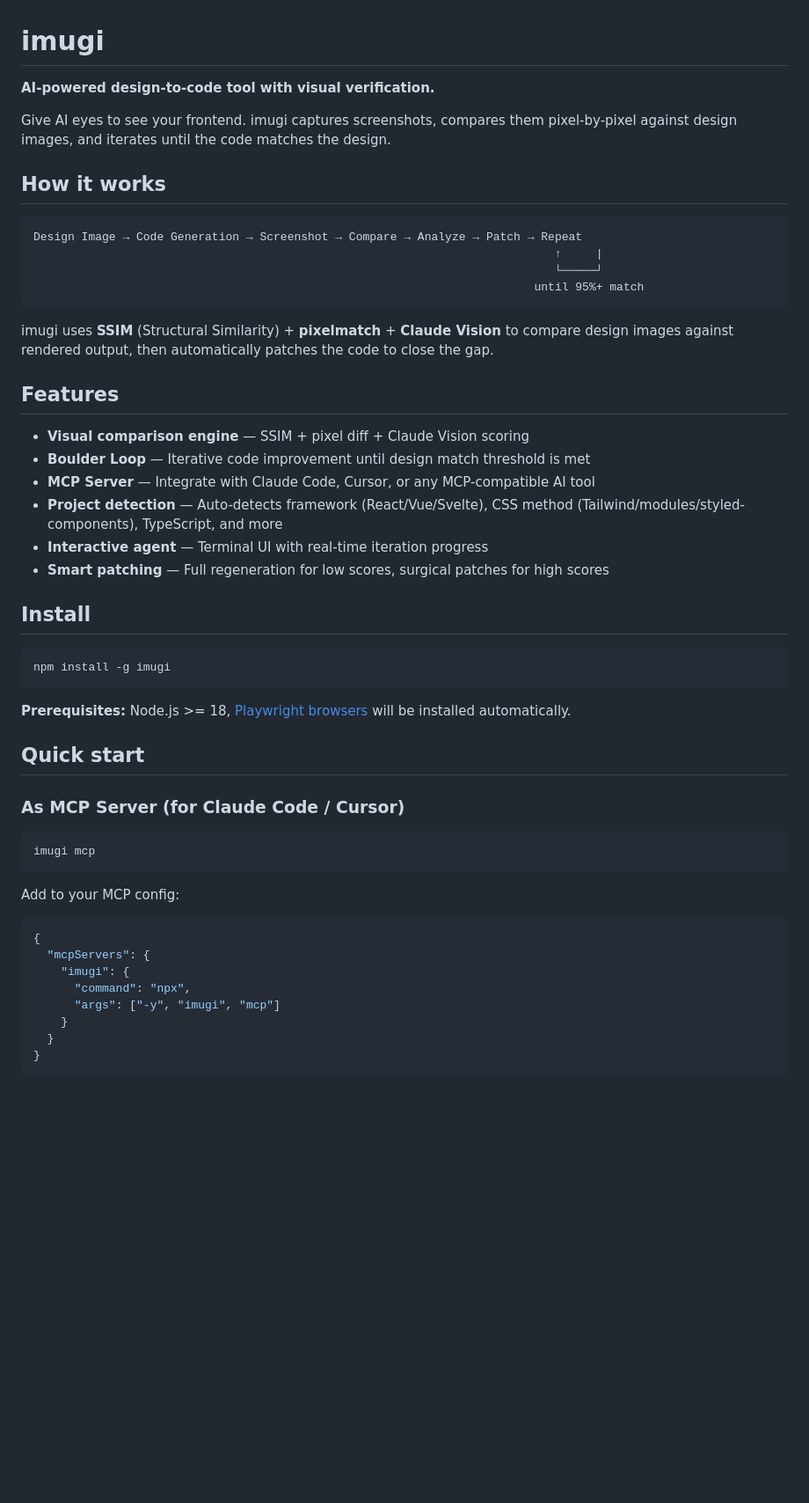
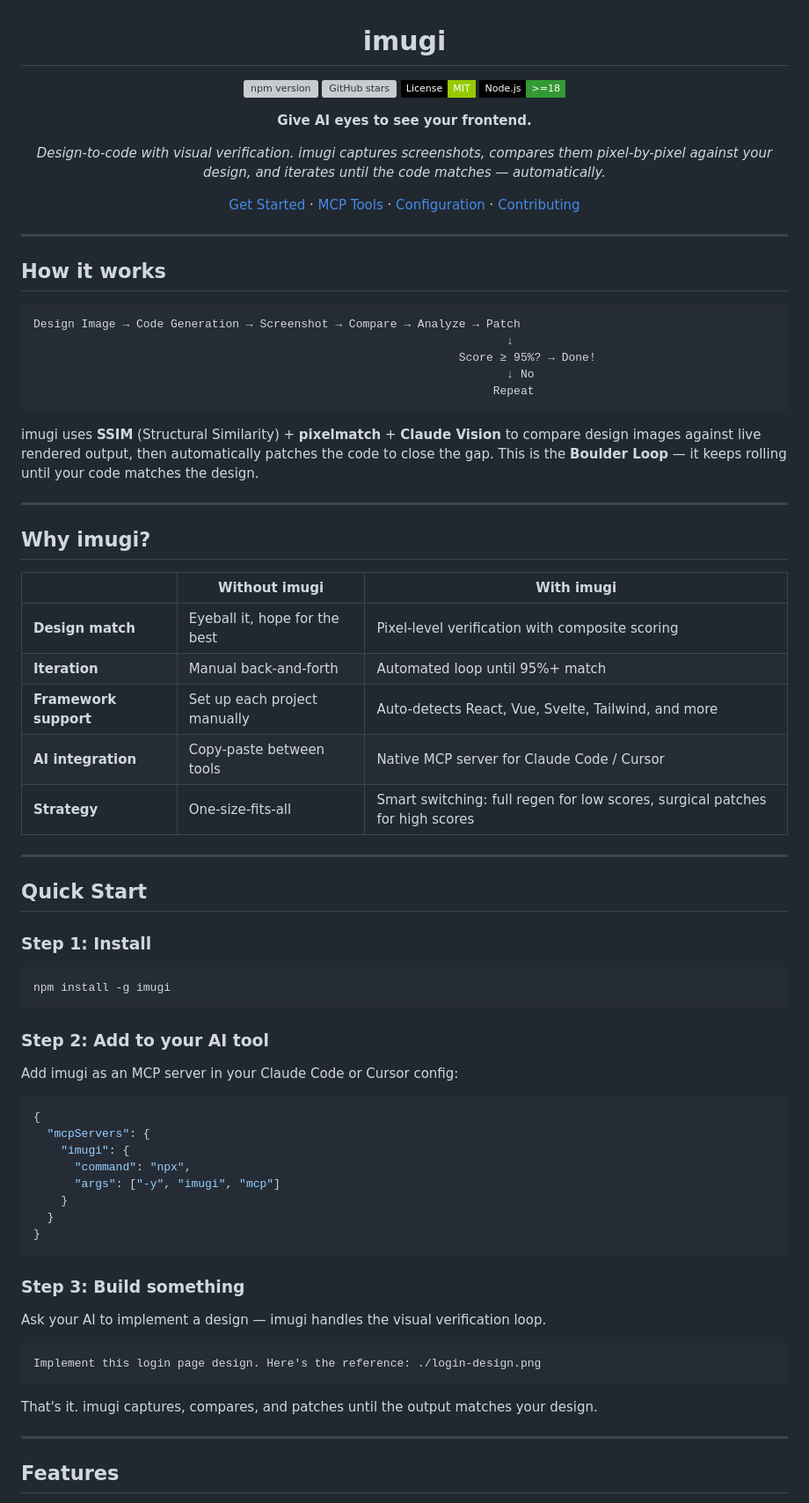
Before and after one commit to M00N7682/imugi, a Markdown page: README.md, the part around one of its changes. Shown at 88% size. Rendered like a GitHub page; badges without logos; blank space fills up the shorter version; grey boxes are pictures that could not be loaded.

````diff
--- a/README.md
+++ b/README.md
@@ -1,46 +3,57 @@
 # imugi
 
-**AI-powered design-to-code tool with visual verification.**
+[![npm version](https://img.shields.io/npm/v/imugi?color=cb3837&labelColor=black&style=flat-square)](https://www.npmjs.com/package/imugi)
+[![GitHub stars](https://img.shields.io/github/stars/M00N7682/imugi?style=flat-square&color=ffcb47&labelColor=black)](https://github.com/M00N7682/imugi/stargazers)
+[![License: MIT](https://img.shields.io/badge/License-MIT-green?labelColor=black&style=flat-square)](https://opensource.org/licenses/MIT)
+[![Node.js](https://img.shields.io/badge/Node.js-%3E%3D18-339933?labelColor=black&style=flat-square&logo=node.js&logoColor=white)](https://nodejs.org)
 
-Give AI eyes to see your frontend. imugi captures screenshots, compares them pixel-by-pixel against design images, and iterates until the code matches the design.
+**Give AI eyes to see your frontend.**
+
+*Design-to-code with visual verification. imugi captures screenshots, compares them pixel-by-pixel against your design, and iterates until the code matches — automatically.*
+
+[Get Started](#quick-start) · [MCP Tools](#mcp-tools) · [Configuration](#configuration) · [Contributing](CONTRIBUTING.md)
+
+</div>
+
+---
 
 ## How it works
 
 ```
-Design Image → Code Generation → Screenshot → Compare → Analyze → Patch → Repeat
-                                                                            ↑     |
-                                                                            └─────┘
-                                                                         until 95%+ match
+Design Image → Code Generation → Screenshot → Compare → Analyze → Patch
+                                                                     ↓
+                                                              Score ≥ 95%? → Done!
+                                                                     ↓ No
+                                                                   Repeat
 ```
 
-imugi uses **SSIM** (Structural Similarity) + **pixelmatch** + **Claude Vision** to compare design images against rendered output, then automatically patches the code to close the gap.
+imugi uses **SSIM** (Structural Similarity) + **pixelmatch** + **Claude Vision** to compare design images against live rendered output, then automatically patches the code to close the gap. This is the **Boulder Loop** — it keeps rolling until your code matches the design.
 
-## Features
+---
 
-- **Visual comparison engine** — SSIM + pixel diff + Claude Vision scoring
-- **Boulder Loop** — Iterative code improvement until design match threshold is met
-- **MCP Server** — Integrate with Claude Code, Cursor, or any MCP-compatible AI tool
-- **Project detection** — Auto-detects framework (React/Vue/Svelte), CSS method (Tailwind/modules/styled-components), TypeScript, and more
-- **Interactive agent** — Terminal UI with real-time iteration progress
-- **Smart patching** — Full regeneration for low scores, surgical patches for high scores
+## Why imugi?
 
-## Install
+| | Without imugi | With imugi |
+|---|---|---|
+| **Design match** | Eyeball it, hope for the best | Pixel-level verification with composite scoring |
+| **Iteration** | Manual back-and-forth | Automated loop until 95%+ match |
+| **Framework support** | Set up each project manually | Auto-detects React, Vue, Svelte, Tailwind, and more |
+| **AI integration** | Copy-paste between tools | Native MCP server for Claude Code / Cursor |
+| **Strategy** | One-size-fits-all | Smart switching: full regen for low scores, surgical patches for high scores |
+
+---
+
+## Quick Start
+
+### Step 1: Install
 
 ```bash
 npm install -g imugi
 ```
 
-**Prerequisites:** Node.js >= 18, [Playwright browsers](https://playwright.dev/docs/browsers) will be installed automatically.
+### Step 2: Add to your AI tool
 
-## Quick start
-
-### As MCP Server (for Claude Code / Cursor)
-
-```bash
-imugi mcp
-```
-
-Add to your MCP config:
+Add imugi as an MCP server in your Claude Code or Cursor config:
 
 ```json
 {
@@ -53,3 +66,17 @@ Add to your MCP config:
 }
 ```
 
+### Step 3: Build something
+
+Ask your AI to implement a design — imugi handles the visual verification loop.
+
+```
+Implement this login page design. Here's the reference: ./login-design.png
+```
+
+That's it. imugi captures, compares, and patches until the output matches your design.
+
+---
+
+## Features
+
````
Also changed, not shown: other parts of README.md (+63 -26 lines).
